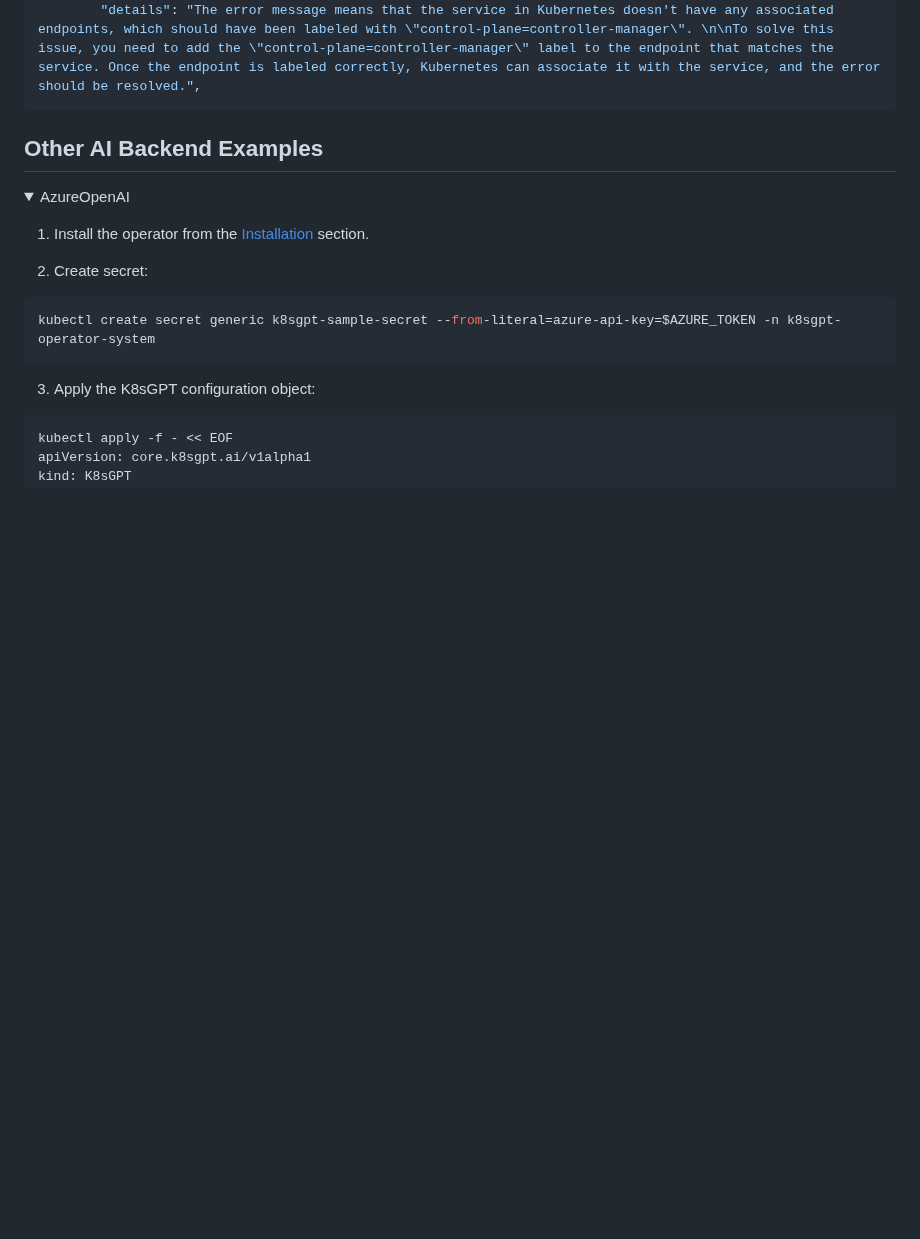
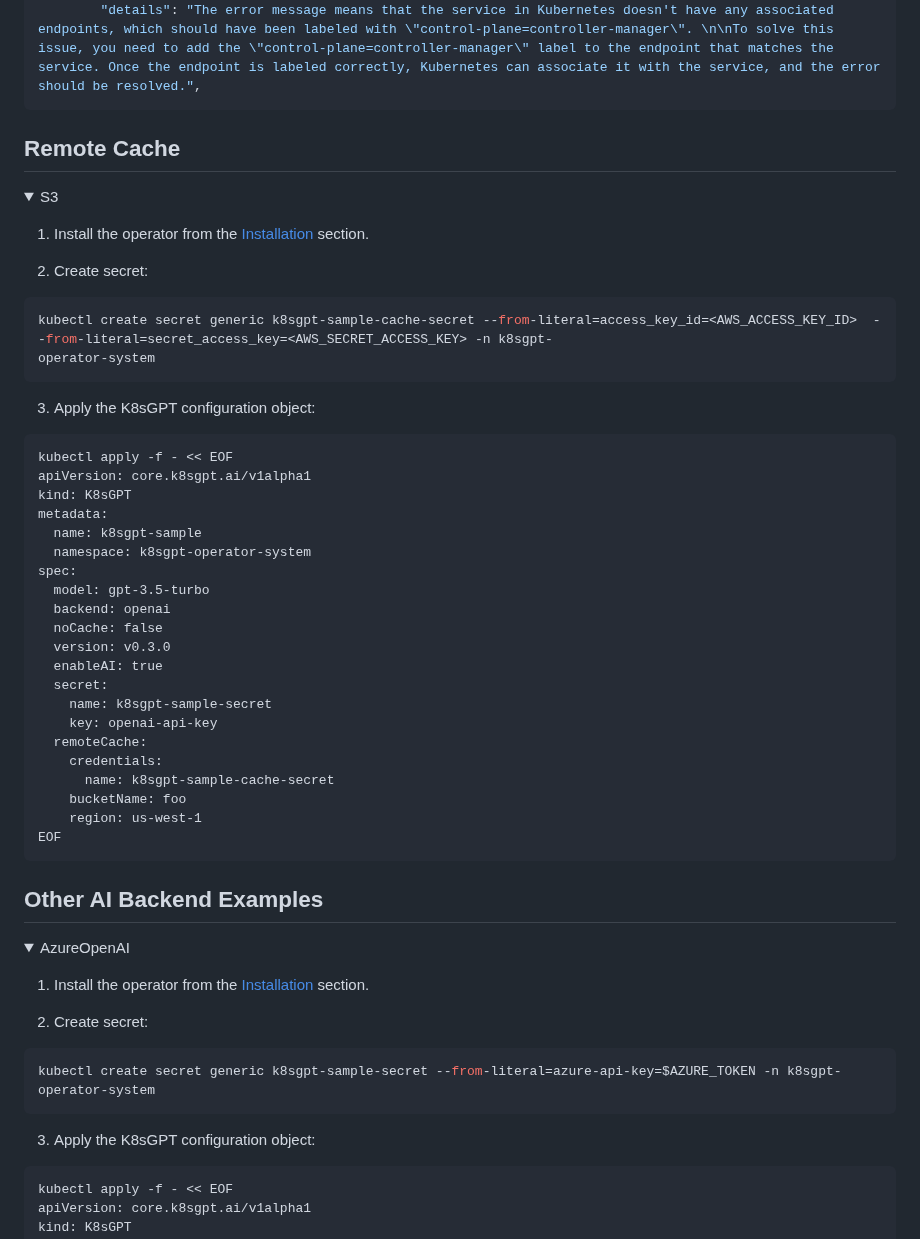
Before and after one commit to k8sgpt-ai/k8sgpt-operator, a Markdown page: README.md, the part around one of its changes. GitHub-like rendering; folded sections open; blank space fills up the shorter version.

Commit message:
feat: add caching documentation
Signed-off-by: Matthis Holleville <matthish29@gmail.com>

````diff
--- a/README.md
+++ b/README.md
@@ -64,3 +64,43 @@ you will be able to see the Results objects of the analysis after some minutes (
       "spec": {
         "details": "The error message means that the service in Kubernetes doesn't have any associated endpoints, which should have been labeled with \"control-plane=controller-manager\". \n\nTo solve this issue, you need to add the \"control-plane=controller-manager\" label to the endpoint that matches the service. Once the endpoint is labeled correctly, Kubernetes can associate it with the service, and the error should be resolved.",
 ```
+
+## Remote Cache
+
+<details>
+
+<summary>S3</summary>
+
+1. Install the operator from the [Installation](#installation) section.
+
+2. Create secret:
+```sh
+kubectl create secret generic k8sgpt-sample-cache-secret --from-literal=access_key_id=<AWS_ACCESS_KEY_ID>  --from-literal=secret_access_key=<AWS_SECRET_ACCESS_KEY> -n k8sgpt-
+operator-system
+```
+
+3. Apply the K8sGPT configuration object:
+```
+kubectl apply -f - << EOF
+apiVersion: core.k8sgpt.ai/v1alpha1
+kind: K8sGPT
+metadata:
+  name: k8sgpt-sample
+  namespace: k8sgpt-operator-system
+spec:
+  model: gpt-3.5-turbo
+  backend: openai
+  noCache: false
+  version: v0.3.0
+  enableAI: true
+  secret:
+    name: k8sgpt-sample-secret
+    key: openai-api-key
+  remoteCache:
+    credentials:
+      name: k8sgpt-sample-cache-secret
+    bucketName: foo
+    region: us-west-1
+EOF
+```
+
````
Also changed, not shown: other parts of README.md (+1 -0 lines).
